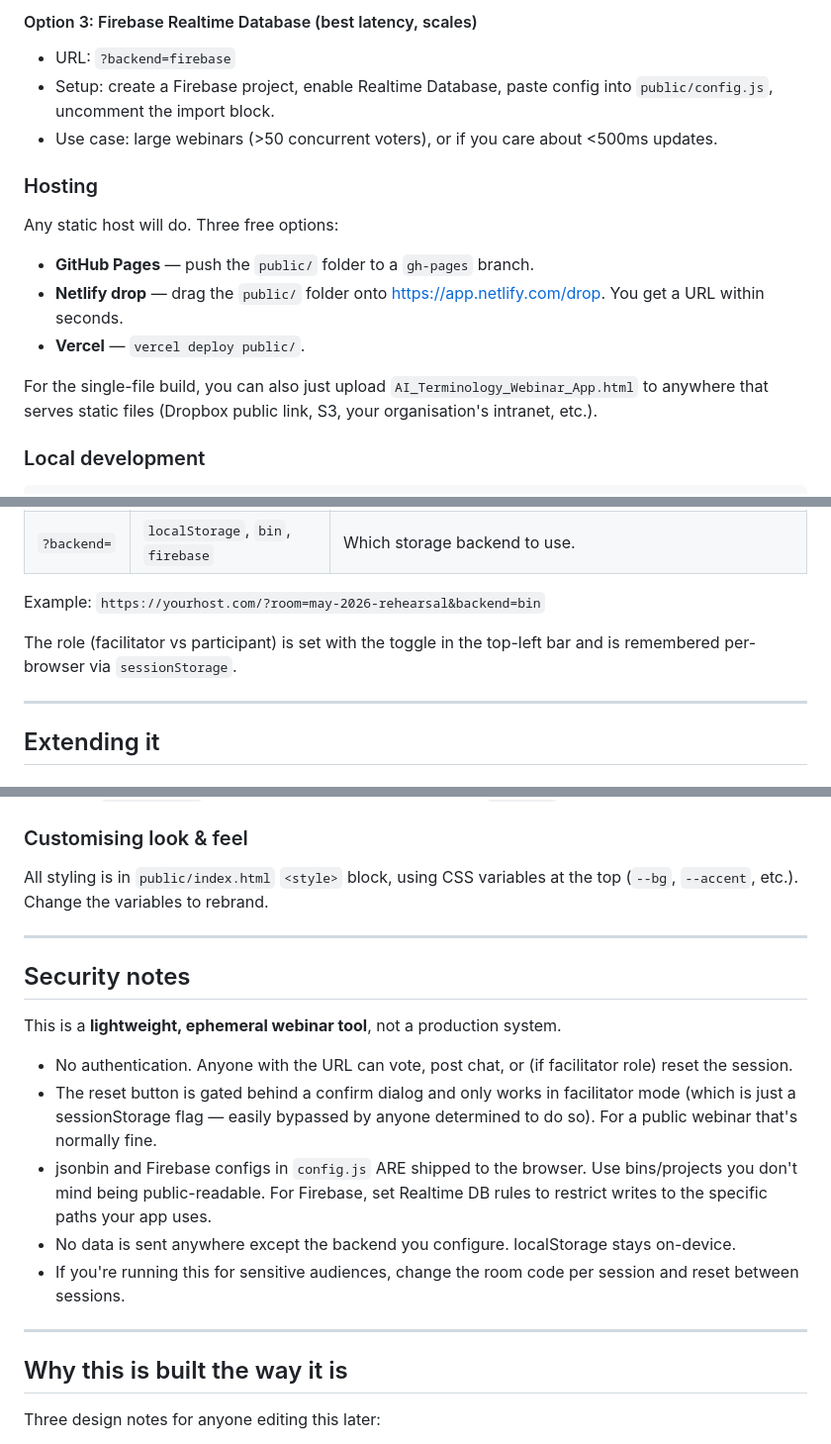
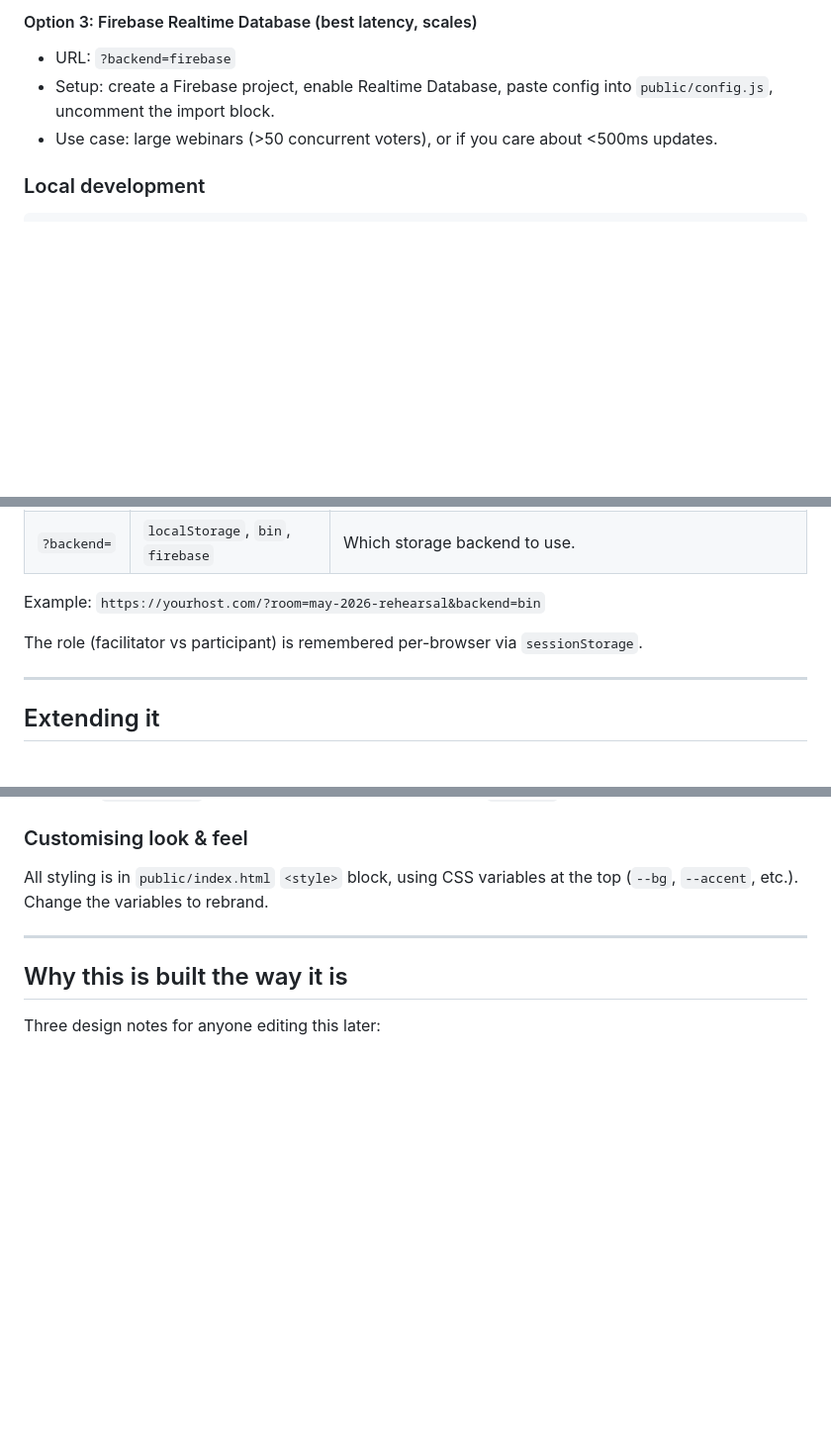
Before and after one commit to danfuterman/aiterm, a Markdown page: README.md, 3 parts joined by grey strips. Shown at 99% size. GitHub-like rendering; blank space fills up the shorter version.

````diff
--- a/README.md
+++ b/README.md
@@ -77,16 +70,6 @@ You need a backend so votes sync across participants' devices. Three options are
 - Setup: create a Firebase project, enable Realtime Database, paste config into `public/config.js`, uncomment the import block.
 - Use case: large webinars (>50 concurrent voters), or if you care about <500ms updates.
 
-### Hosting
-
-Any static host will do. Three free options:
-
-- **GitHub Pages** — push the `public/` folder to a `gh-pages` branch.
-- **Netlify drop** — drag the `public/` folder onto https://app.netlify.com/drop. You get a URL within seconds.
-- **Vercel** — `vercel deploy public/`.
-
-For the single-file build, you can also just upload `AI_Terminology_Webinar_App.html` to anywhere that serves static files (Dropbox public link, S3, your organisation's intranet, etc.).
-
 ### Local development
 
 ```bash
@@ -116,7 +99,7 @@ node build_standalone.js
 
 Example: `https://yourhost.com/?room=may-2026-rehearsal&backend=bin`
 
-The role (facilitator vs participant) is set with the toggle in the top-left bar and is remembered per-browser via `sessionStorage`.
+The role (facilitator vs participant) is remembered per-browser via `sessionStorage`.
 
 ---
 
@@ -151,18 +134,6 @@ All styling is in `public/index.html` `<style>` block, using CSS variables at th
 
 ---
 
-## Security notes
-
-This is a **lightweight, ephemeral webinar tool**, not a production system.
-
-- No authentication. Anyone with the URL can vote, post chat, or (if facilitator role) reset the session.
-- The reset button is gated behind a confirm dialog and only works in facilitator mode (which is just a sessionStorage flag — easily bypassed by anyone determined to do so). For a public webinar that's normally fine.
-- jsonbin and Firebase configs in `config.js` ARE shipped to the browser. Use bins/projects you don't mind being public-readable. For Firebase, set Realtime DB rules to restrict writes to the specific paths your app uses.
-- No data is sent anywhere except the backend you configure. localStorage stays on-device.
-- If you're running this for sensitive audiences, change the room code per session and reset between sessions.
-
----
-
 ## Why this is built the way it is
 
 Three design notes for anyone editing this later:
````
Also changed, not shown: other parts of README.md (+5 -29 lines).
